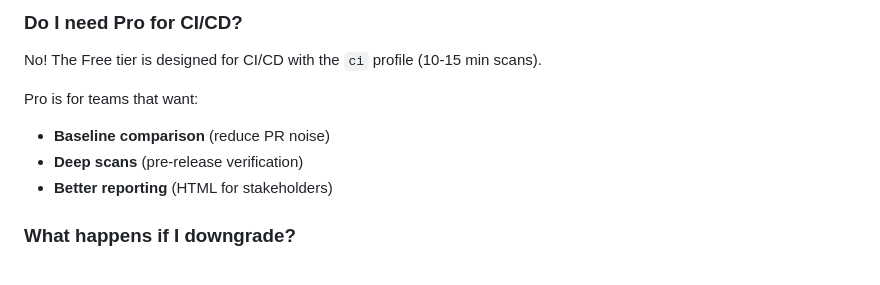
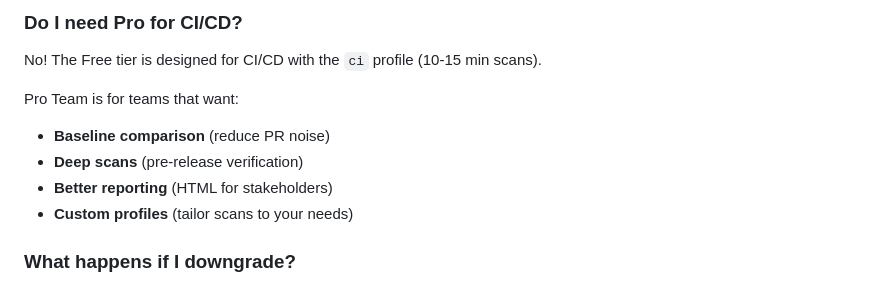
Before and after one commit to tsun-dev/tsun, a Markdown page: LICENSING.md, the part around one of its changes. Drawn GitHub-style.

```diff
--- a/LICENSING.md
+++ b/LICENSING.md
@@ -170,10 +174,11 @@ The biggest pain points in DAST adoption:
 ### Do I need Pro for CI/CD?
 No! The Free tier is designed for CI/CD with the `ci` profile (10-15 min scans).
 
-Pro is for teams that want:
+Pro Team is for teams that want:
 - **Baseline comparison** (reduce PR noise)
 - **Deep scans** (pre-release verification)
 - **Better reporting** (HTML for stakeholders)
+- **Custom profiles** (tailor scans to your needs)
 
 ### What happens if I downgrade?
 - Your existing reports and baselines are preserved
```
Also changed, not shown: other parts of LICENSING.md (+25 -21 lines).
